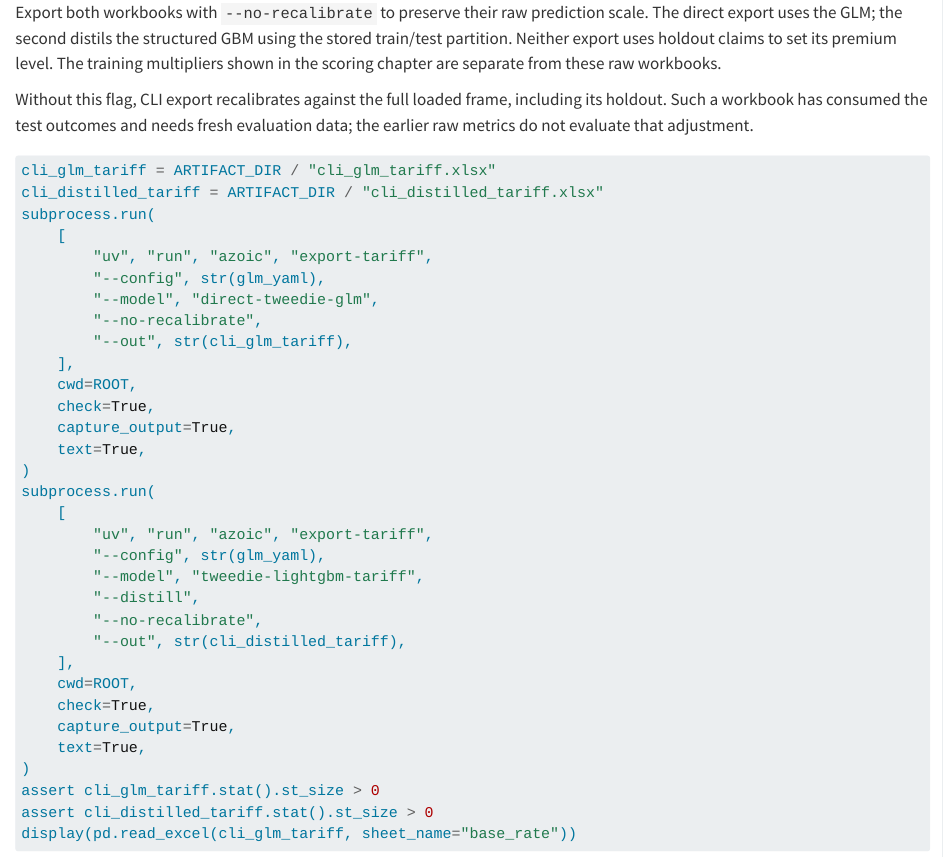
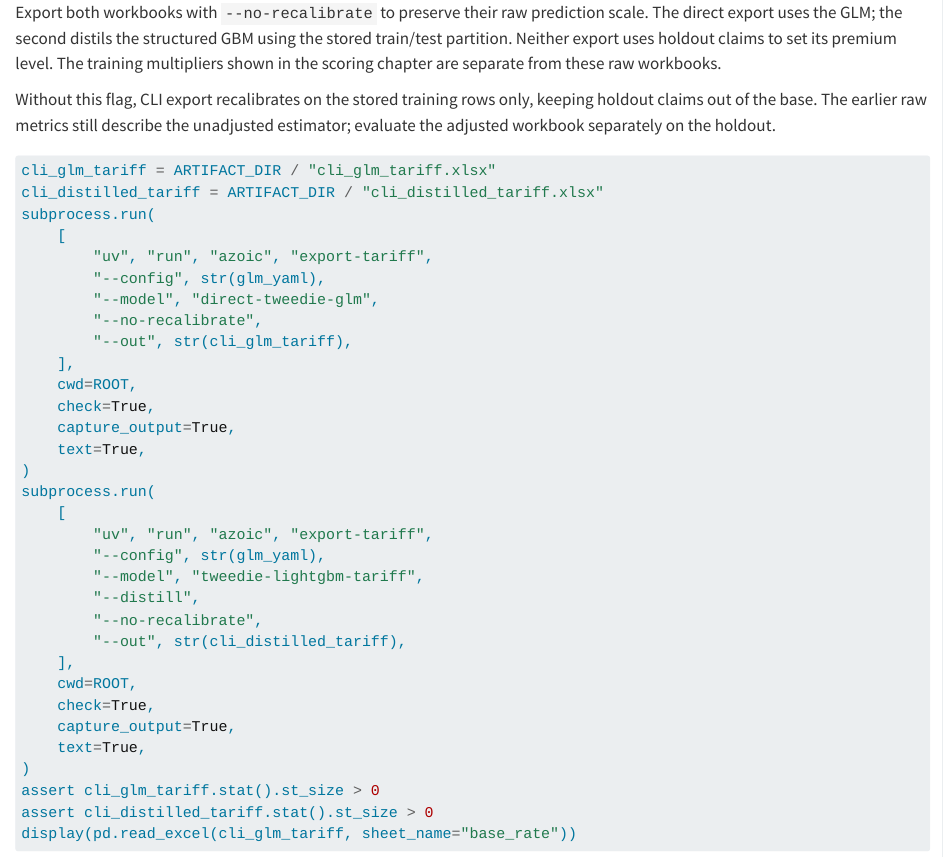
Before and after one commit to ThomasBury/azoic, a Quarto document (examples/05-reporting-mlops.qmd): the page in a window 1100 px wide, from 3790 px down. Rendered offline with R 4.5, knitr and Pandoc in place of Quarto, with nearby package versions; some code elsewhere in the file could not run offline.

Commit message:
docs: align export and workflow guidance with implemented behavior

````diff
--- a/examples/05-reporting-mlops.qmd
+++ b/examples/05-reporting-mlops.qmd
@@ -184,9 +184,9 @@ using the stored train/test partition. Neither export uses holdout claims to
 set its premium level. The training multipliers shown in the scoring chapter
 are separate from these raw workbooks.
 
-Without this flag, CLI export recalibrates against the full loaded frame,
-including its holdout. Such a workbook has consumed the test outcomes and needs
-fresh evaluation data; the earlier raw metrics do not evaluate that adjustment.
+Without this flag, CLI export recalibrates on the stored training rows only,
+keeping holdout claims out of the base. The earlier raw metrics still describe
+the unadjusted estimator; evaluate the adjusted workbook separately on the holdout.
 
 ```{python}
 cli_glm_tariff = ARTIFACT_DIR / "cli_glm_tariff.xlsx"
````
Also changed, not shown: docs/guide/operations.md, docs/reference/configuration-cli.md, docs/reference/glossary.md, docs/reference/workflow-operations.md.
